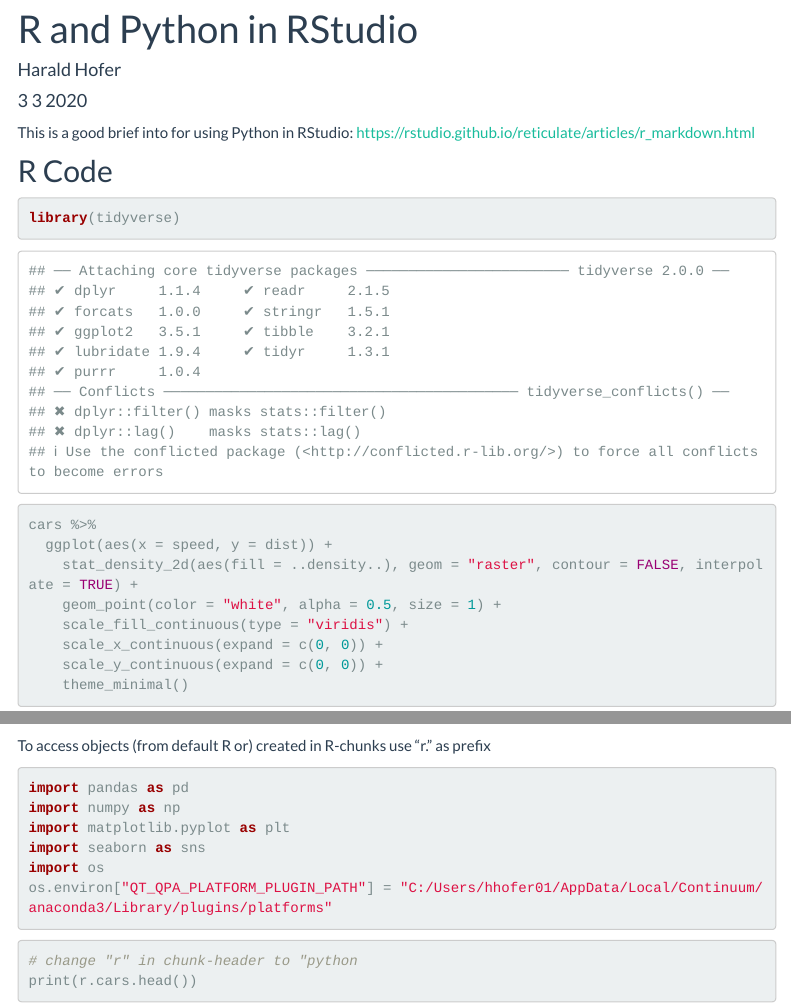
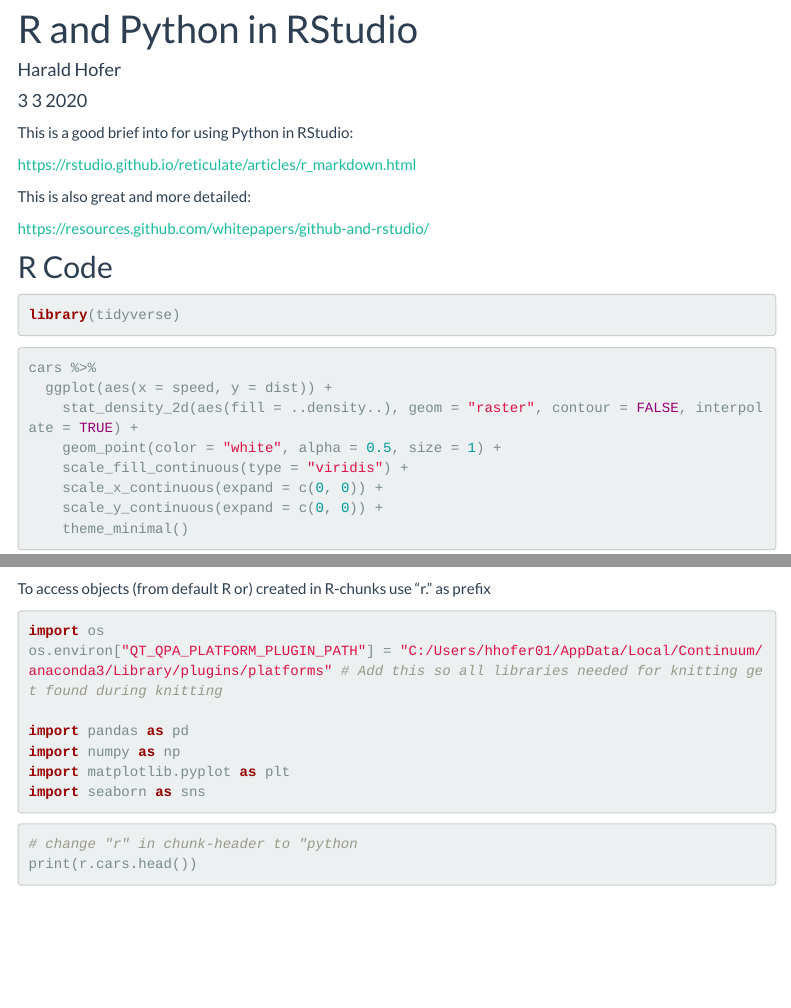
Before and after one commit to HaraldHofer/Workflow, an R Markdown document (Workflow_RandPythonInRstudio.Rmd): the page in a window 1100 px wide, from 90 px down, and a second part further down, joined at a grey line. Rendered offline with R 4.5, knitr and Pandoc, with nearby package versions; some code elsewhere in the file could not run offline; menus at the side of the page are left out.

Commit message:
Added resources for Python in RStudio

````diff
--- a/Workflow_RandPythonInRstudio.Rmd
+++ b/Workflow_RandPythonInRstudio.Rmd
@@ -11,14 +11,23 @@ knitr::opts_chunk$set(echo = TRUE)
 
 
 This is a good brief into for using Python in RStudio:
+
 https://rstudio.github.io/reticulate/articles/r_markdown.html
+
+
+This is also great and more detailed:
+
+https://resources.github.com/whitepapers/github-and-rstudio/
+
 
 
 ## R Code
 
+```{r message = FALSE, warning = FALSE}
+library(tidyverse)
+```
+
 ```{r}
-library(tidyverse)
-
 cars %>%
   ggplot(aes(x = speed, y = dist)) +
     stat_density_2d(aes(fill = ..density..), geom = "raster", contour = FALSE, interpolate = TRUE) +
@@ -43,12 +51,13 @@ use_python("C:/Users/hhofer01/AppData/Local/Continuum/anaconda3/")
 To access objects (from default R or) created in R-chunks use "r." as prefix
 
 ```{python}
+import os
+os.environ["QT_QPA_PLATFORM_PLUGIN_PATH"] = "C:/Users/hhofer01/AppData/Local/Continuum/anaconda3/Library/plugins/platforms" # Add this so all libraries needed for knitting get found during knitting
+
 import pandas as pd
 import numpy as np
 import matplotlib.pyplot as plt
 import seaborn as sns
-import os
-os.environ["QT_QPA_PLATFORM_PLUGIN_PATH"] = "C:/Users/hhofer01/AppData/Local/Continuum/anaconda3/Library/plugins/platforms"
 ```
 
 ```{python}
````
Also changed, not shown: Workflow_RandPythonInRstudio.Rmd (1 more changed lines), 6 other files.
